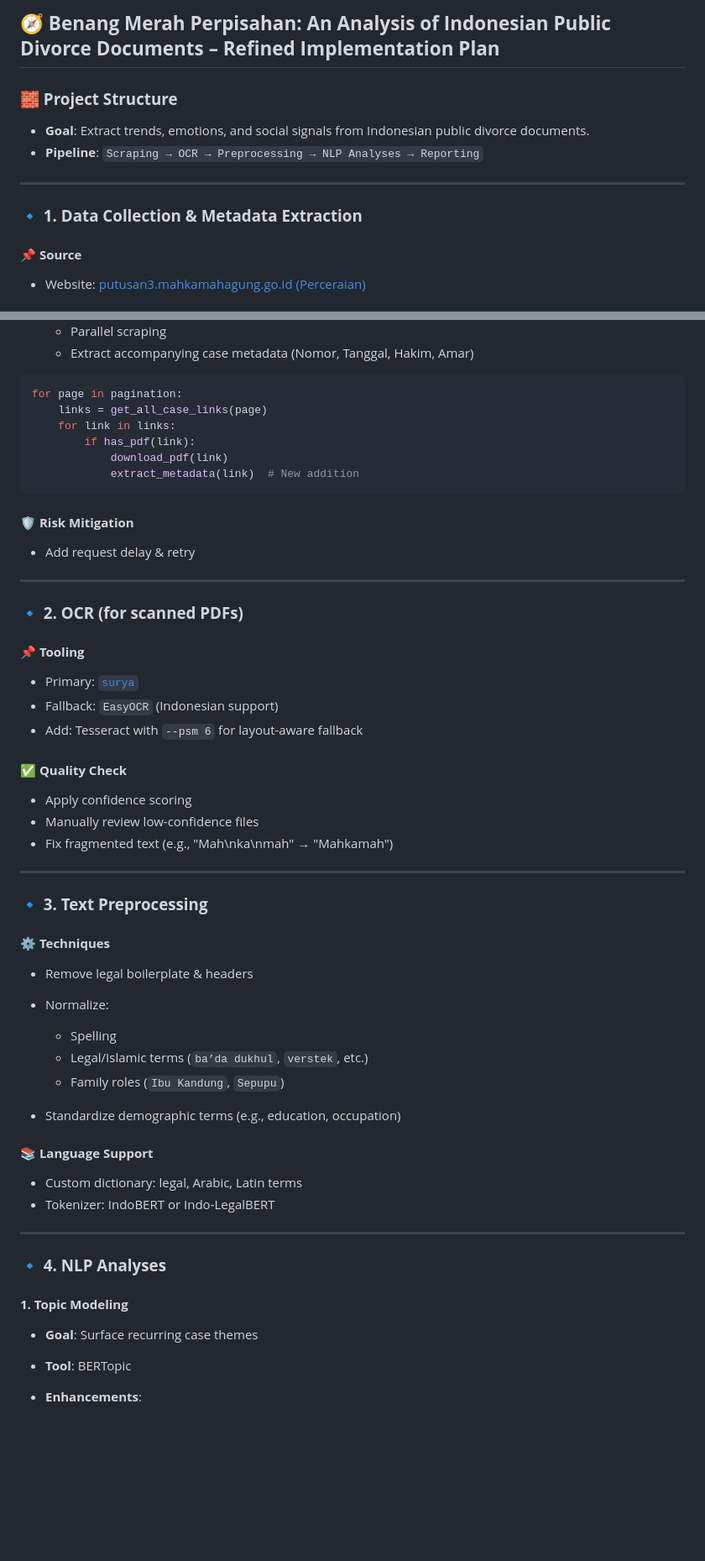
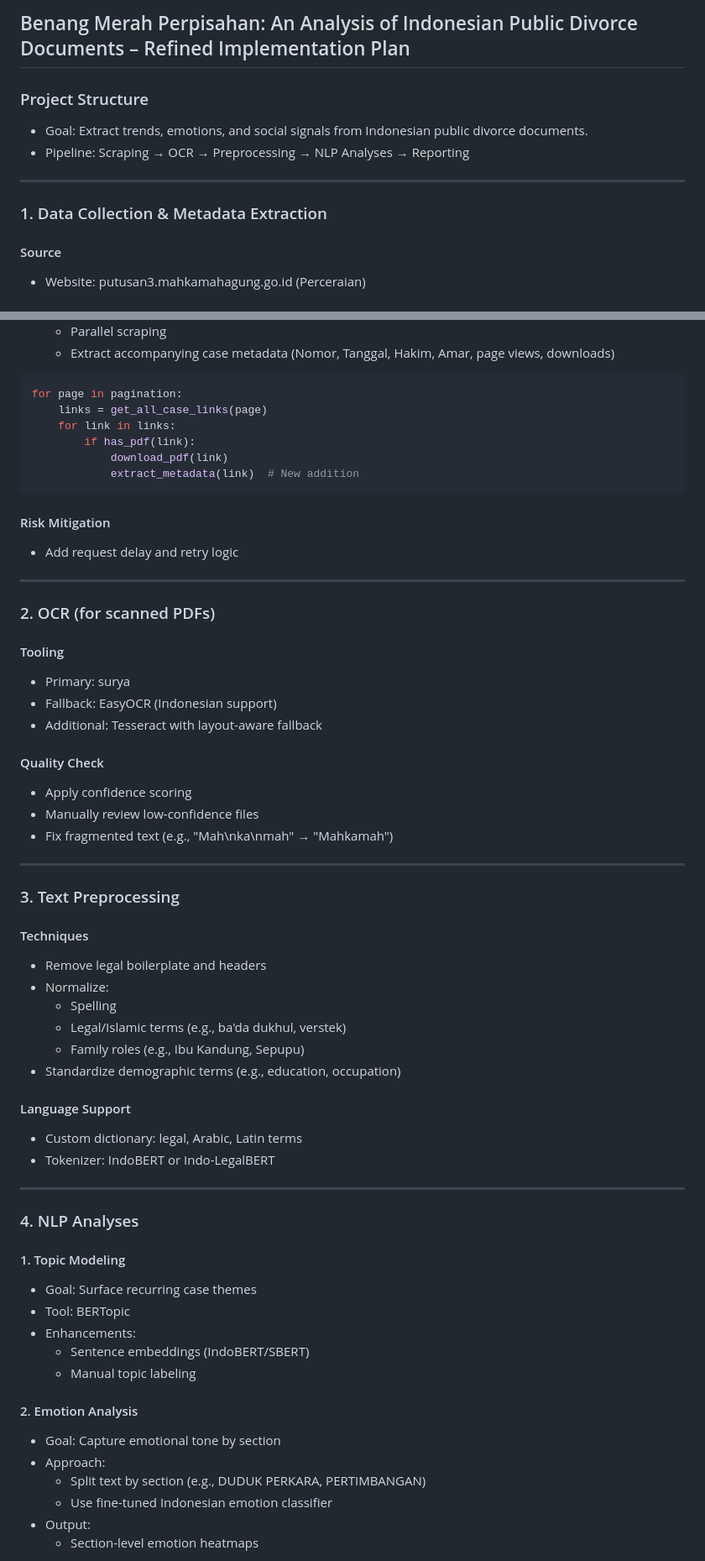
Before and after one commit to albarpambagio/benang-merah-perpisahan-project, a Markdown page: docs/implementation_plan.md, 2 parts joined by grey strips. Shown: that part at 84% size. Drawn GitHub-style; blank space fills up the shorter version.

`````diff
--- a/docs/implementation_plan.md
+++ b/docs/implementation_plan.md
@@ -1,15 +1,14 @@
-## 🧭 **Benang Merah Perpisahan: An Analysis of Indonesian Public Divorce Documents – Refined Implementation Plan**
+## Benang Merah Perpisahan: An Analysis of Indonesian Public Divorce Documents – Refined Implementation Plan
 
-### **🧱 Project Structure**
+### Project Structure
 
-* **Goal**: Extract trends, emotions, and social signals from Indonesian public divorce documents.
-* **Pipeline**:
-  `Scraping → OCR → Preprocessing → NLP Analyses → Reporting`
+- Goal: Extract trends, emotions, and social signals from Indonesian public divorce documents.
+- Pipeline: Scraping → OCR → Preprocessing → NLP Analyses → Reporting
 
 ---
 
-### **🔹 1. Data Collection & Metadata Extraction**
+### 1. Data Collection & Metadata Extraction
 
-#### **📌 Source**
-* Website: [putusan3.mahkamahagung.go.id (Perceraian)](https://putusan3.mahkamahagung.go.id/direktori/index/kategori/perceraian.html)
+#### Source
+- Website: putusan3.mahkamahagung.go.id (Perceraian)
 
@@ -19,5 +18,5 @@
   - Parallel scraping
-  - Extract accompanying case metadata (Nomor, Tanggal, Hakim, Amar)
+  - Extract accompanying case metadata (Nomor, Tanggal, Hakim, Amar, page views, downloads)
 
 ```python
 for page in pagination:
@@ -26,54 +25,57 @@ for page in pagination:
         if has_pdf(link):
             download_pdf(link)
             extract_metadata(link)  # New addition
-````
+```
 
-#### **🛡 Risk Mitigation**
-
-* Add request delay & retry
+#### Risk Mitigation
+- Add request delay and retry logic
 
 ---
 
-### **🔹 2. OCR (for scanned PDFs)**
+### 2. OCR (for scanned PDFs)
 
-#### **📌 Tooling**
+#### Tooling
+- Primary: surya
+- Fallback: EasyOCR (Indonesian support)
+- Additional: Tesseract with layout-aware fallback
 
-* Primary: [`surya`](https://github.com/VikParuchuri/surya)
-* Fallback: `EasyOCR` (Indonesian support)
-* Add: Tesseract with `--psm 6` for layout-aware fallback
-
-#### **✅ Quality Check**
-
-* Apply confidence scoring
-* Manually review low-confidence files
-* Fix fragmented text (e.g., "Mah\nka\nmah" → "Mahkamah")
+#### Quality Check
+- Apply confidence scoring
+- Manually review low-confidence files
+- Fix fragmented text (e.g., "Mah\nka\nmah" → "Mahkamah")
 
 ---
 
-### **🔹 3. Text Preprocessing**
+### 3. Text Preprocessing
 
-#### **⚙️ Techniques**
+#### Techniques
+- Remove legal boilerplate and headers
+- Normalize:
+  - Spelling
+  - Legal/Islamic terms (e.g., ba'da dukhul, verstek)
+  - Family roles (e.g., Ibu Kandung, Sepupu)
+- Standardize demographic terms (e.g., education, occupation)
 
-* Remove legal boilerplate & headers
-* Normalize:
-
-  * Spelling
-  * Legal/Islamic terms (`ba’da dukhul`, `verstek`, etc.)
-  * Family roles (`Ibu Kandung`, `Sepupu`)
-* Standardize demographic terms (e.g., education, occupation)
-
-#### **📚 Language Support**
-
-* Custom dictionary: legal, Arabic, Latin terms
-* Tokenizer: IndoBERT or Indo-LegalBERT
+#### Language Support
+- Custom dictionary: legal, Arabic, Latin terms
+- Tokenizer: IndoBERT or Indo-LegalBERT
 
 ---
 
-### **🔹 4. NLP Analyses**
+### 4. NLP Analyses
 
-#### **1. Topic Modeling**
+#### 1. Topic Modeling
+- Goal: Surface recurring case themes
+- Tool: BERTopic
+- Enhancements:
+  - Sentence embeddings (IndoBERT/SBERT)
+  - Manual topic labeling
 
-* **Goal**: Surface recurring case themes
-* **Tool**: BERTopic
-* **Enhancements**:
+#### 2. Emotion Analysis
+- Goal: Capture emotional tone by section
+- Approach:
+  - Split text by section (e.g., DUDUK PERKARA, PERTIMBANGAN)
+  - Use fine-tuned Indonesian emotion classifier
+- Output:
+  - Section-level emotion heatmaps
 
`````
Also changed, not shown: other parts of docs/implementation_plan.md (+218 -158 lines).
